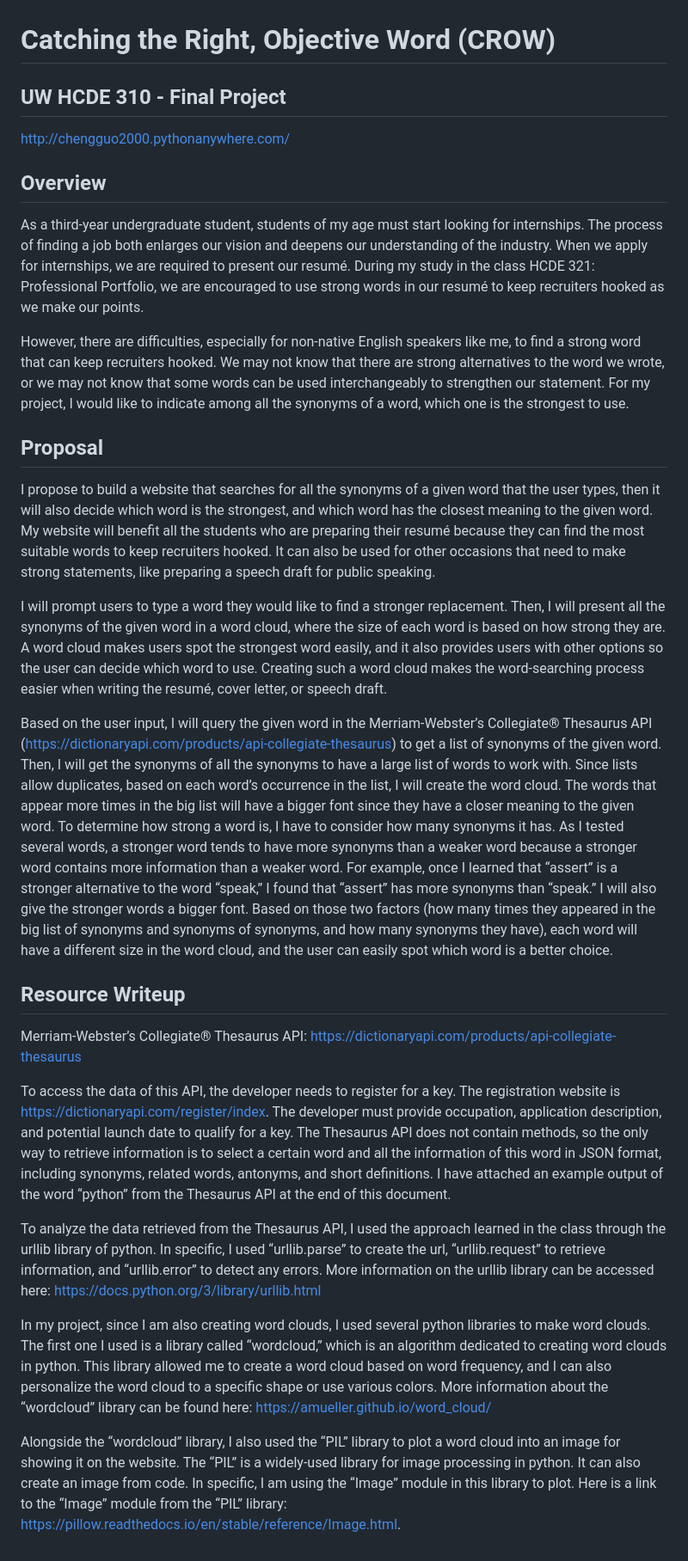
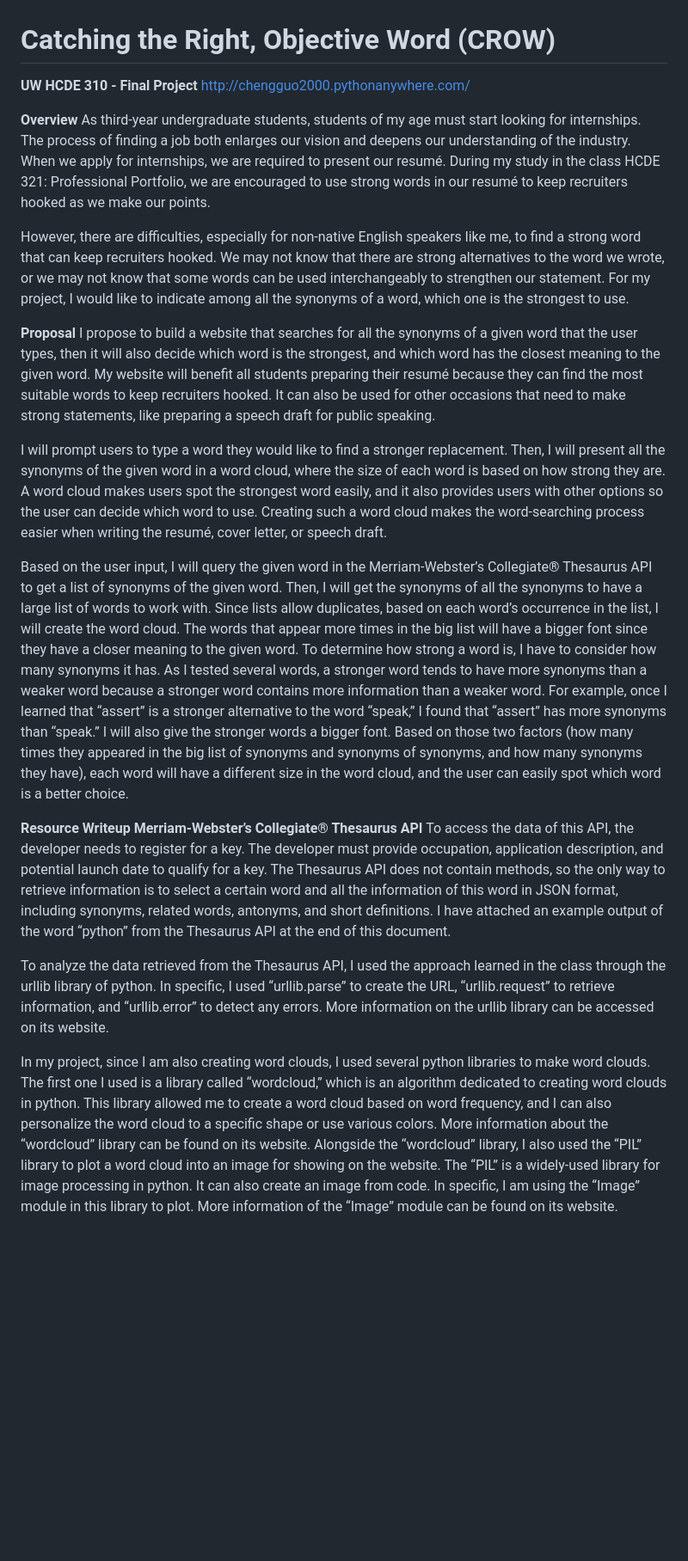
Before and after one commit to ChengGuo2000/UW-HCDE310-Final-Project, a Markdown page: README.md, the part around the change. Shown at 86% size. Drawn GitHub-style; blank space fills up the shorter version.

```diff
--- a/README.md
+++ b/README.md
@@ -1,28 +1,24 @@
 # Catching the Right, Objective Word (CROW)
-## UW HCDE 310 - Final Project
+**UW HCDE 310 - Final Project**
 http://chengguo2000.pythonanywhere.com/
 
-## Overview
-As a third-year undergraduate student, students of my age must start looking for internships. The process of finding a job both enlarges our vision and deepens our understanding of the industry. When we apply for internships, we are required to present our resumé. During my study in the class HCDE 321: Professional Portfolio, we are encouraged to use strong words in our resumé to keep recruiters hooked as we make our points.
+**Overview**
+As third-year undergraduate students, students of my age must start looking for internships. The process of finding a job both enlarges our vision and deepens our understanding of the industry. When we apply for internships, we are required to present our resumé. During my study in the class HCDE 321: Professional Portfolio, we are encouraged to use strong words in our resumé to keep recruiters hooked as we make our points.
 
 However, there are difficulties, especially for non-native English speakers like me, to find a strong word that can keep recruiters hooked. We may not know that there are strong alternatives to the word we wrote, or we may not know that some words can be used interchangeably to strengthen our statement. For my project, I would like to indicate among all the synonyms of a word, which one is the strongest to use.
 
-
-## Proposal
-I propose to build a website that searches for all the synonyms of a given word that the user types, then it will also decide which word is the strongest, and which word has the closest meaning to the given word. My website will benefit all the students who are preparing their resumé because they can find the most suitable words to keep recruiters hooked. It can also be used for other occasions that need to make strong statements, like preparing a speech draft for public speaking.
+**Proposal**
+I propose to build a website that searches for all the synonyms of a given word that the user types, then it will also decide which word is the strongest, and which word has the closest meaning to the given word. My website will benefit all students preparing their resumé because they can find the most suitable words to keep recruiters hooked. It can also be used for other occasions that need to make strong statements, like preparing a speech draft for public speaking.
 
 I will prompt users to type a word they would like to find a stronger replacement. Then, I will present all the synonyms of the given word in a word cloud, where the size of each word is based on how strong they are. A word cloud makes users spot the strongest word easily, and it also provides users with other options so the user can decide which word to use. Creating such a word cloud makes the word-searching process easier when writing the resumé, cover letter, or speech draft.
 
-Based on the user input, I will query the given word in the Merriam-Webster’s Collegiate® Thesaurus API (https://dictionaryapi.com/products/api-collegiate-thesaurus) to get a list of synonyms of the given word. Then, I will get the synonyms of all the synonyms to have a large list of words to work with. Since lists allow duplicates, based on each word’s occurrence in the list, I will create the word cloud. The words that appear more times in the big list will have a bigger font since they have a closer meaning to the given word. To determine how strong a word is, I have to consider how many synonyms it has. As I tested several words, a stronger word tends to have more synonyms than a weaker word because a stronger word contains more information than a weaker word. For example, once I learned that “assert” is a stronger alternative to the word “speak,” I found that “assert” has more synonyms than “speak.” I will also give the stronger words a bigger font. Based on those two factors (how many times they appeared in the big list of synonyms and synonyms of synonyms, and how many synonyms they have), each word will have a different size in the word cloud, and the user can easily spot which word is a better choice.
+Based on the user input, I will query the given word in the Merriam-Webster’s Collegiate® Thesaurus API to get a list of synonyms of the given word. Then, I will get the synonyms of all the synonyms to have a large list of words to work with. Since lists allow duplicates, based on each word’s occurrence in the list, I will create the word cloud. The words that appear more times in the big list will have a bigger font since they have a closer meaning to the given word. To determine how strong a word is, I have to consider how many synonyms it has. As I tested several words, a stronger word tends to have more synonyms than a weaker word because a stronger word contains more information than a weaker word. For example, once I learned that “assert” is a stronger alternative to the word “speak,” I found that “assert” has more synonyms than “speak.” I will also give the stronger words a bigger font. Based on those two factors (how many times they appeared in the big list of synonyms and synonyms of synonyms, and how many synonyms they have), each word will have a different size in the word cloud, and the user can easily spot which word is a better choice.
 
+**Resource Writeup**
+**Merriam-Webster’s Collegiate® Thesaurus API**
+To access the data of this API, the developer needs to register for a key. The developer must provide occupation, application description, and potential launch date to qualify for a key. The Thesaurus API does not contain methods, so the only way to retrieve information is to select a certain word and all the information of this word in JSON format, including synonyms, related words, antonyms, and short definitions. I have attached an example output of the word “python” from the Thesaurus API at the end of this document.
 
-## Resource Writeup
-Merriam-Webster’s Collegiate® Thesaurus API: https://dictionaryapi.com/products/api-collegiate-thesaurus
+To analyze the data retrieved from the Thesaurus API, I used the approach learned in the class through the urllib library of python. In specific, I used “urllib.parse” to create the URL, “urllib.request” to retrieve information, and “urllib.error” to detect any errors. More information on the urllib library can be accessed on its website.
 
-To access the data of this API, the developer needs to register for a key. The registration website is https://dictionaryapi.com/register/index. The developer must provide occupation, application description, and potential launch date to qualify for a key. The Thesaurus API does not contain methods, so the only way to retrieve information is to select a certain word and all the information of this word in JSON format, including synonyms, related words, antonyms, and short definitions. I have attached an example output of the word “python” from the Thesaurus API at the end of this document.
-
-To analyze the data retrieved from the Thesaurus API, I used the approach learned in the class through the urllib library of python. In specific, I used “urllib.parse” to create the url, “urllib.request” to retrieve information, and “urllib.error” to detect any errors. More information on the urllib library can be accessed here: https://docs.python.org/3/library/urllib.html
-
-In my project, since I am also creating word clouds, I used several python libraries to make word clouds. The first one I used is a library called “wordcloud,” which is an algorithm dedicated to creating word clouds in python. This library allowed me to create a word cloud based on word frequency, and I can also personalize the word cloud to a specific shape or use various colors. More information about the “wordcloud” library can be found here: https://amueller.github.io/word_cloud/
-
-Alongside the “wordcloud” library, I also used the “PIL” library to plot a word cloud into an image for showing it on the website. The “PIL” is a widely-used library for image processing in python. It can also create an image from code. In specific, I am using the “Image” module in this library to plot. Here is a link to the “Image” module from the “PIL” library: https://pillow.readthedocs.io/en/stable/reference/Image.html.
+In my project, since I am also creating word clouds, I used several python libraries to make word clouds. The first one I used is a library called “wordcloud,” which is an algorithm dedicated to creating word clouds in python. This library allowed me to create a word cloud based on word frequency, and I can also personalize the word cloud to a specific shape or use various colors. More information about the “wordcloud” library can be found on its website.
+Alongside the “wordcloud” library, I also used the “PIL” library to plot a word cloud into an image for showing on the website. The “PIL” is a widely-used library for image processing in python. It can also create an image from code. In specific, I am using the “Image” module in this library to plot. More information of the “Image” module can be found on its website.
```
